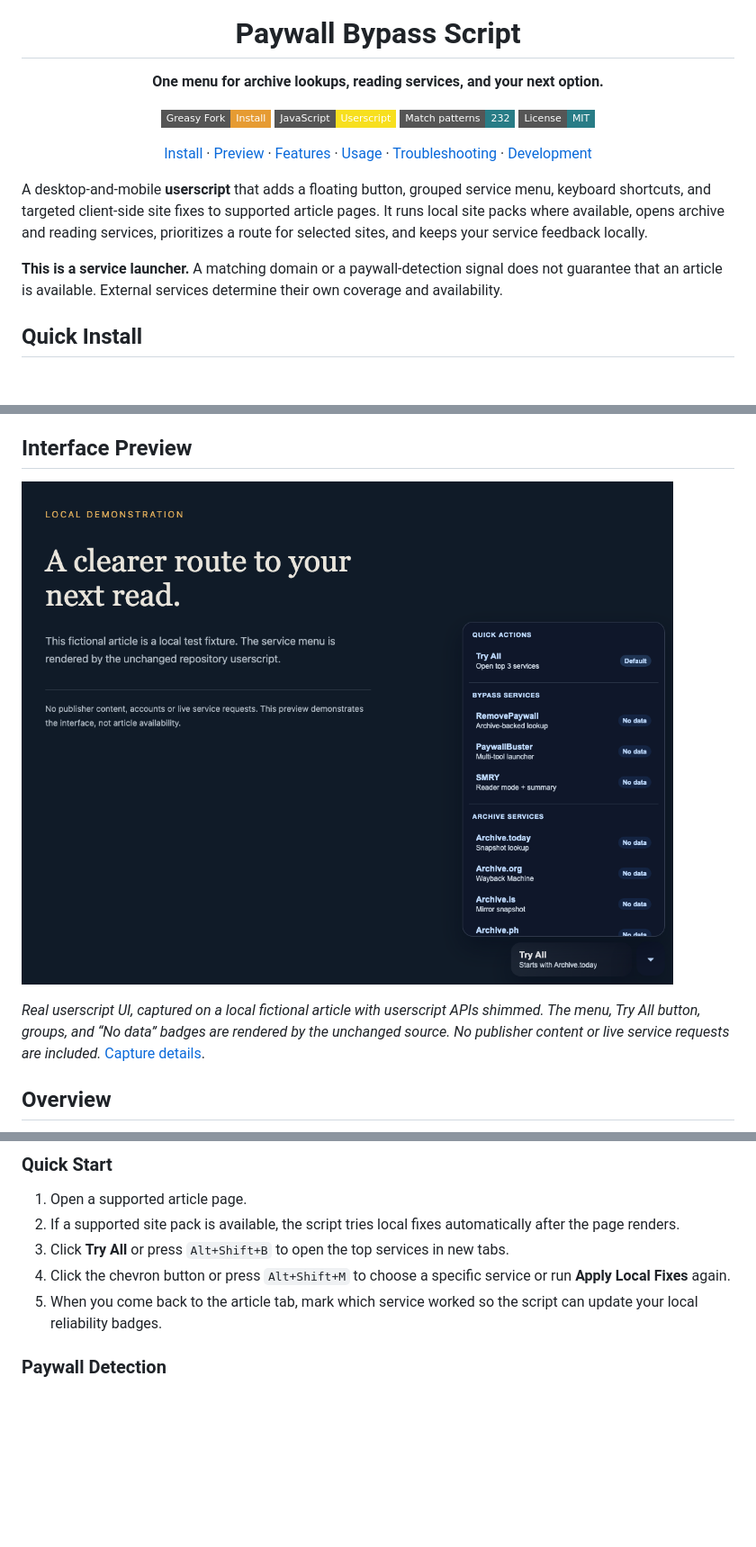
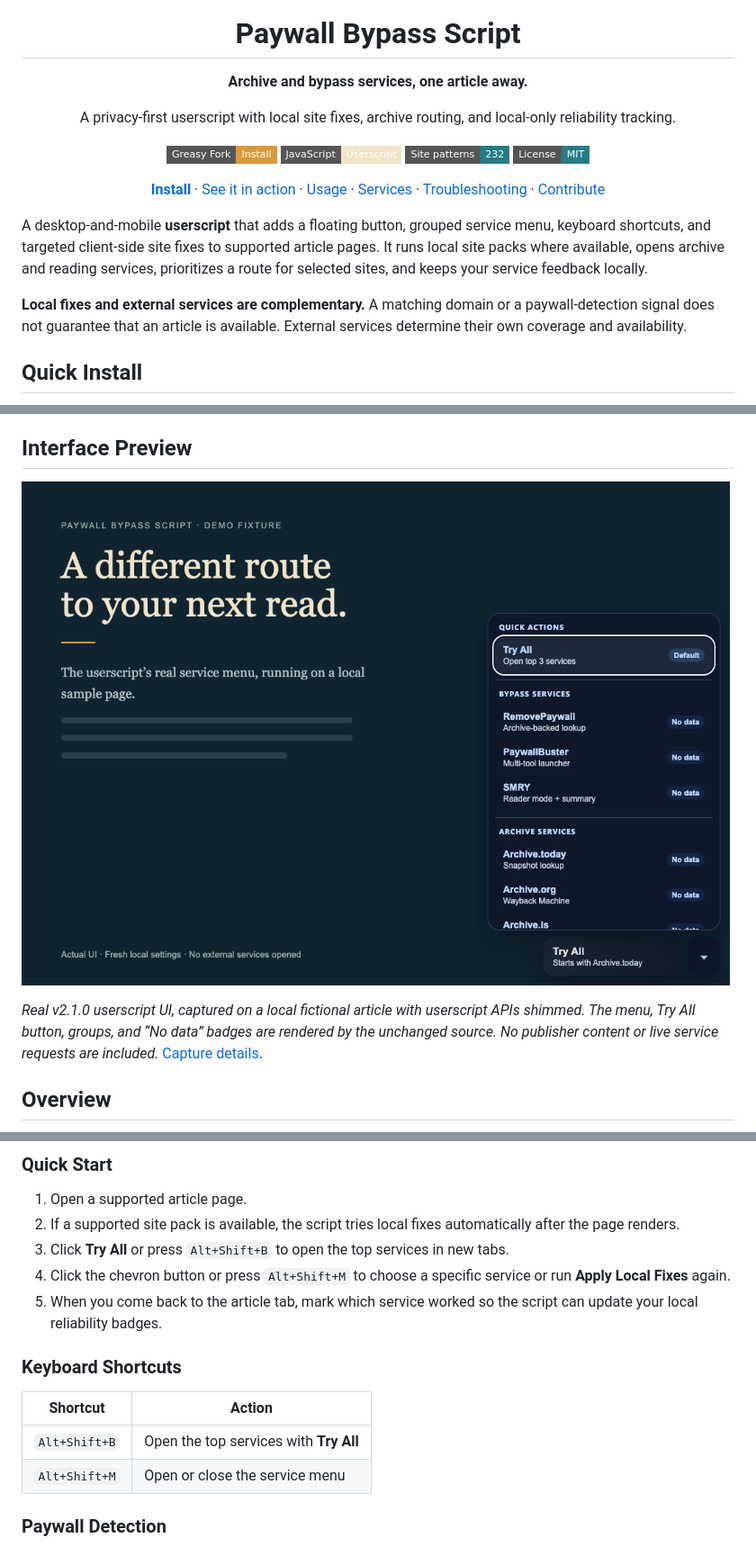
Before and after one commit to tyhallcsu/paywall-bypass-script, a Markdown page: README.md, 3 parts joined by grey strips. Shown: that part at 90% size. Drawn GitHub-style; pictures changed too: assets/service-menu-demo.png (added); badges without logos; blank space fills up the shorter version.

```diff
--- a/README.md
+++ b/README.md
@@ -4,17 +4,19 @@
 
 # Paywall Bypass Script
 
-**One menu for archive lookups, reading services, and your next option.**
+**Archive and bypass services, one article away.**
 
-[![Install on Greasy Fork](https://img.shields.io/badge/Greasy_Fork-Install-e69b32?style=flat-square)](https://greasyfork.org/en/scripts/495817-paywall-bypass-script-12ft-io-google-cache-paywallbuster-com) [![JavaScript](https://img.shields.io/badge/JavaScript-Userscript-f7df1e?style=flat-square&logo=javascript&logoColor=black)](paywall-bypass.user.js) [![Match patterns](https://img.shields.io/badge/Match_patterns-232-287c86?style=flat-square)](#supported-sites) [![License](https://img.shields.io/badge/License-MIT-287c86?style=flat-square)](LICENSE)
+A privacy-first userscript with local site fixes, archive routing, and local-only reliability tracking.
 
-[Install](#quick-install) · [Preview](#interface-preview) · [Features](#features) · [Usage](#usage) · [Troubleshooting](#troubleshooting) · [Development](#repository-guide)
+[![Install on Greasy Fork](https://img.shields.io/badge/Greasy_Fork-Install-d99a39?style=flat-square)](https://greasyfork.org/en/scripts/495817-paywall-bypass-script-12ft-io-google-cache-paywallbuster-com) [![JavaScript userscript](https://img.shields.io/badge/JavaScript-Userscript-f1e4c8?style=flat-square)](paywall-bypass.user.js) [![232 site patterns](https://img.shields.io/badge/Site_patterns-232-237d85?style=flat-square)](#supported-sites) [![MIT license](https://img.shields.io/badge/License-MIT-237d85?style=flat-square)](LICENSE)
+
+**[Install](#quick-install)** · [See it in action](#interface-preview) · [Usage](#usage) · [Services](#services) · [Troubleshooting](#troubleshooting) · [Contribute](#contributing)
 
 </div>
 
 A desktop-and-mobile **userscript** that adds a floating button, grouped service menu, keyboard shortcuts, and targeted client-side site fixes to supported article pages. It runs local site packs where available, opens archive and reading services, prioritizes a route for selected sites, and keeps your service feedback locally.
 
-**This is a service launcher.** A matching domain or a paywall-detection signal does not guarantee that an article is available. External services determine their own coverage and availability.
+**Local fixes and external services are complementary.** A matching domain or a paywall-detection signal does not guarantee that an article is available. External services determine their own coverage and availability.
 
 ## Quick Install
 
@@ -30,9 +32,9 @@ The checked-in userscript declares version **2.1.0**. Its `@downloadURL` and `@u
 
 ## Interface Preview
 
-![Actual userscript service menu on a fictional local demonstration page](assets/service-menu.png)
+![Actual userscript service menu on a fictional local demonstration page](assets/service-menu-demo.png)
 
-*Real userscript UI, captured on a local fictional article with userscript APIs shimmed. The menu, Try All button, groups, and “No data” badges are rendered by the unchanged source. No publisher content or live service requests are included.* [Capture details](assets/README.md#interface-capture).
+*Real v2.1.0 userscript UI, captured on a local fictional article with userscript APIs shimmed. The menu, Try All button, groups, and “No data” badges are rendered by the unchanged source. No publisher content or live service requests are included.* [Capture details](assets/README.md#service-menu-demo).
 
 ## Overview
 
@@ -70,6 +72,13 @@ Extension ports, adaptive routing, and the community registry remain [roadmap wo
 3. Click **Try All** or press `Alt+Shift+B` to open the top services in new tabs.
 4. Click the chevron button or press `Alt+Shift+M` to choose a specific service or run **Apply Local Fixes** again.
 5. When you come back to the article tab, mark which service worked so the script can update your local reliability badges.
+
+### Keyboard Shortcuts
+
+| Shortcut | Action |
+| --- | --- |
+| `Alt+Shift+B` | Open the top services with **Try All** |
+| `Alt+Shift+M` | Open or close the service menu |
 
 ### Paywall Detection
 
```
Also changed, not shown: other parts of README.md (+2 -2 lines), assets/README.md (+27 -2 lines), 1 other file.
